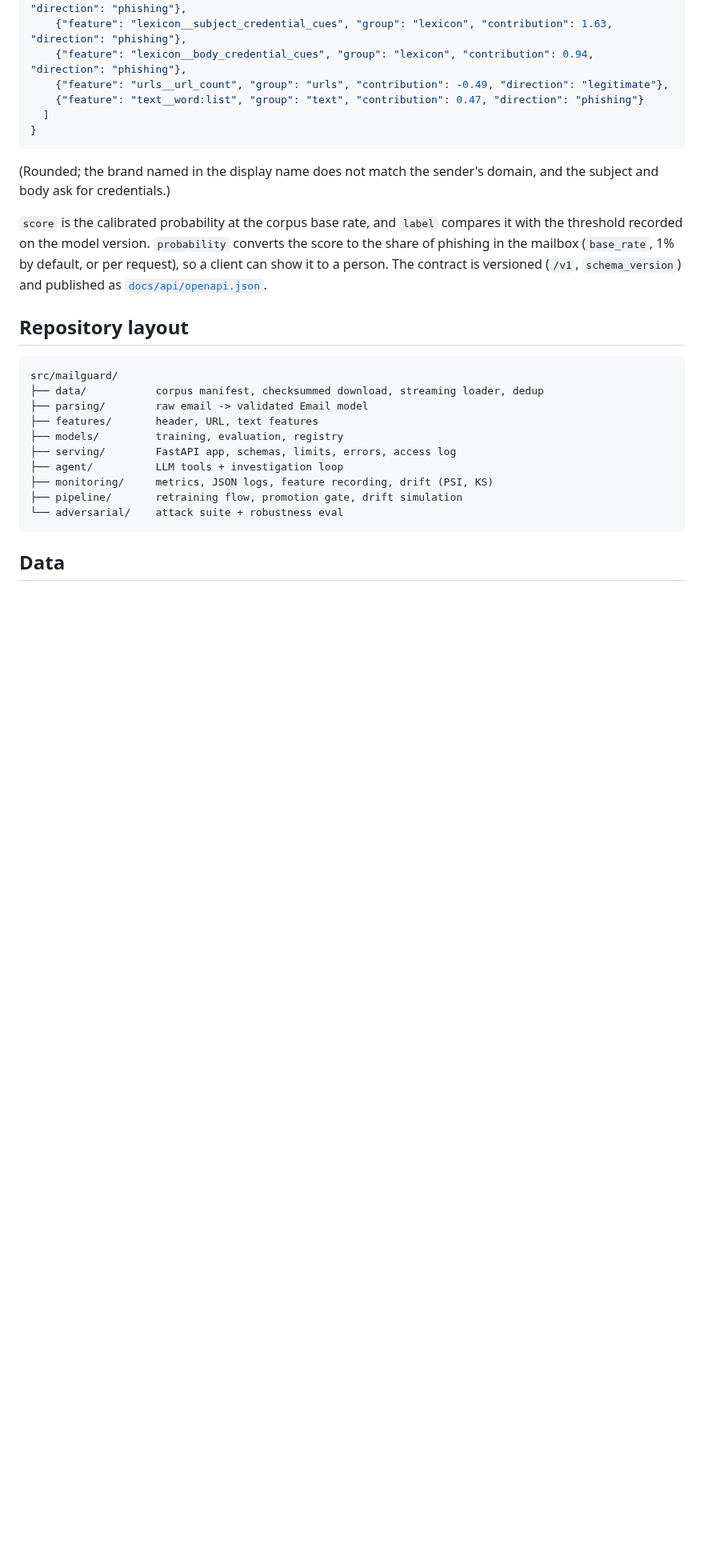
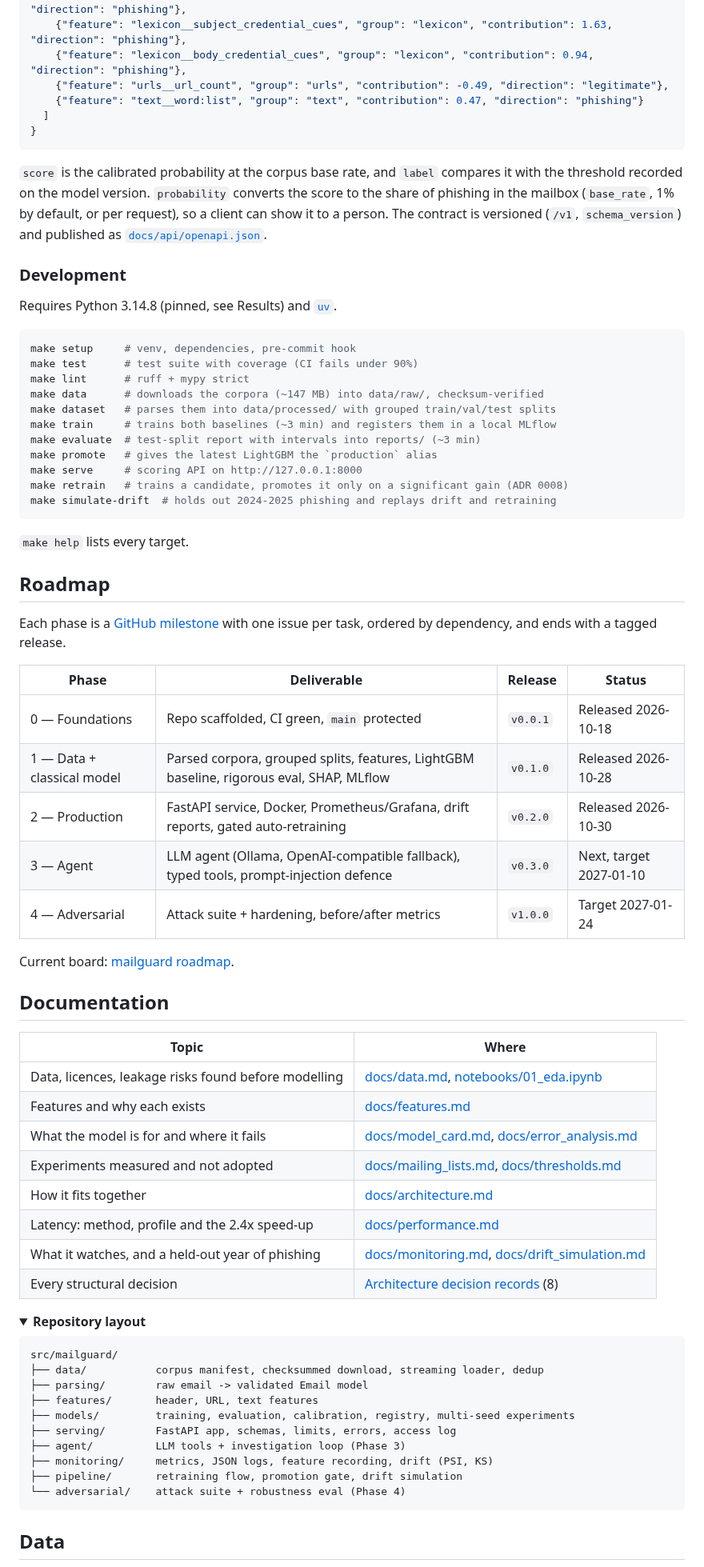
Before and after one commit to LOUONE/mailguard, a Markdown page: README.md, the part around one of its changes. Shown at 80% size. Drawn GitHub-style; folded sections open; blank space fills up the shorter version.

````diff
--- a/README.md
+++ b/README.md
@@ -152,26 +191,74 @@ curl -s http://127.0.0.1:8000/v1/predict -H 'content-type: application/json' \
 }
 ```
 
-(Rounded; the brand named in the display name does not match the sender's domain, and the
-subject and body ask for credentials.)
-
 `score` is the calibrated probability at the corpus base rate, and `label` compares it with the
 threshold recorded on the model version. `probability` converts the score to the share of
 phishing in the mailbox (`base_rate`, 1% by default, or per request), so a client can show it to
 a person. The contract is versioned (`/v1`, `schema_version`) and published as
 [`docs/api/openapi.json`](docs/api/openapi.json).
 
-## Repository layout
+</details>
+
+### Development
+
+Requires Python 3.14.8 (pinned, see Results) and [`uv`](https://docs.astral.sh/uv/).
+
+```bash
+make setup     # venv, dependencies, pre-commit hook
+make test      # test suite with coverage (CI fails under 90%)
+make lint      # ruff + mypy strict
+make data      # downloads the corpora (~147 MB) into data/raw/, checksum-verified
+make dataset   # parses them into data/processed/ with grouped train/val/test splits
+make train     # trains both baselines (~3 min) and registers them in a local MLflow
+make evaluate  # test-split report with intervals into reports/ (~3 min)
+make promote   # gives the latest LightGBM the `production` alias
+make serve     # scoring API on http://127.0.0.1:8000
+make retrain   # trains a candidate, promotes it only on a significant gain (ADR 0008)
+make simulate-drift  # holds out 2024-2025 phishing and replays drift and retraining
+```
+
+`make help` lists every target.
+
+## Roadmap
+
+Each phase is a [GitHub milestone](https://github.com/LOUONE/mailguard/milestones) with one issue
+per task, ordered by dependency, and ends with a tagged release.
+
+| Phase | Deliverable | Release | Status |
+|---|---|---|---|
+| 0 — Foundations | Repo scaffolded, CI green, `main` protected | `v0.0.1` | Released 2026-10-18 |
+| 1 — Data + classical model | Parsed corpora, grouped splits, features, LightGBM baseline, rigorous eval, SHAP, MLflow | `v0.1.0` | Released 2026-10-28 |
+| 2 — Production | FastAPI service, Docker, Prometheus/Grafana, drift reports, gated auto-retraining | `v0.2.0` | Released 2026-10-30 |
+| 3 — Agent | LLM agent (Ollama, OpenAI-compatible fallback), typed tools, prompt-injection defence | `v0.3.0` | Next, target 2027-01-10 |
+| 4 — Adversarial | Attack suite + hardening, before/after metrics | `v1.0.0` | Target 2027-01-24 |
+
+Current board: [mailguard roadmap](https://github.com/users/LOUONE/projects/1).
+
+## Documentation
+
+| Topic | Where |
+|---|---|
+| Data, licences, leakage risks found before modelling | [docs/data.md](docs/data.md), [notebooks/01_eda.ipynb](notebooks/01_eda.ipynb) |
+| Features and why each exists | [docs/features.md](docs/features.md) |
+| What the model is for and where it fails | [docs/model_card.md](docs/model_card.md), [docs/error_analysis.md](docs/error_analysis.md) |
+| Experiments measured and not adopted | [docs/mailing_lists.md](docs/mailing_lists.md), [docs/thresholds.md](docs/thresholds.md) |
+| How it fits together | [docs/architecture.md](docs/architecture.md) |
+| Latency: method, profile and the 2.4x speed-up | [docs/performance.md](docs/performance.md) |
+| What it watches, and a held-out year of phishing | [docs/monitoring.md](docs/monitoring.md), [docs/drift_simulation.md](docs/drift_simulation.md) |
+| Every structural decision | [Architecture decision records](docs/adr/README.md) (8) |
+
+<details>
+<summary><b>Repository layout</b></summary>
 
 ```
 src/mailguard/
 ├── data/           corpus manifest, checksummed download, streaming loader, dedup
 ├── parsing/        raw email -> validated Email model
 ├── features/       header, URL, text features
-├── models/         training, evaluation, registry
+├── models/         training, evaluation, calibration, registry, multi-seed experiments
 ├── serving/        FastAPI app, schemas, limits, errors, access log
-├── agent/          LLM tools + investigation loop
+├── agent/          LLM tools + investigation loop (Phase 3)
 ├── monitoring/     metrics, JSON logs, feature recording, drift (PSI, KS)
 ├── pipeline/       retraining flow, promotion gate, drift simulation
-└── adversarial/    attack suite + robustness eval
+└── adversarial/    attack suite + robustness eval (Phase 4)
 ```
````
Also changed, not shown: other parts of README.md (+120 -100 lines), docs/assets/grafana-dark.png (added), docs/assets/grafana-light.png (added), docs/assets/social-preview.png (added), 1 other file.
